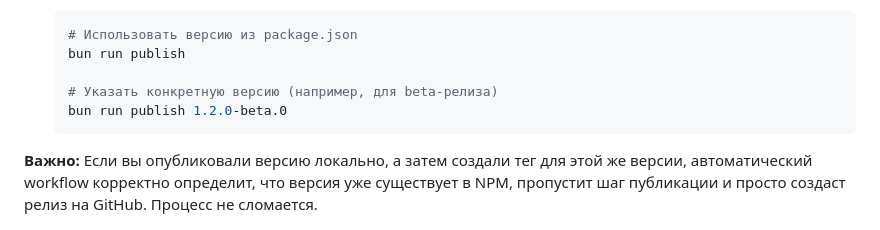
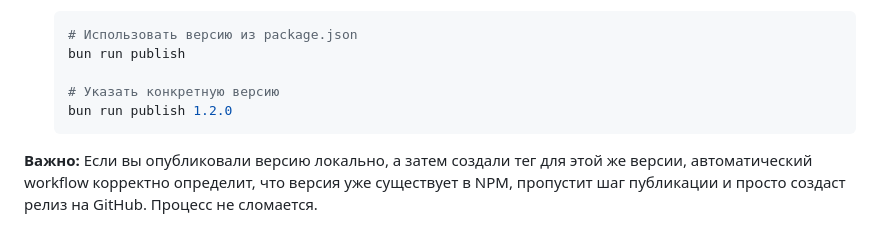
Before and after one commit to alex2844/node-xmihome, a Markdown page: docs/CONTRIBUTING.md, the part around the change. GitHub-like rendering.

Commit message:
обновил документацию

````diff
--- a/docs/CONTRIBUTING.md
+++ b/docs/CONTRIBUTING.md
@@ -107,8 +107,8 @@
     # Использовать версию из package.json
     bun run publish
 
-    # Указать конкретную версию (например, для beta-релиза)
-    bun run publish 1.2.0-beta.0
+    # Указать конкретную версию
+    bun run publish 1.2.0
     ```
 
 **Важно:** Если вы опубликовали версию локально, а затем создали тег для
````
